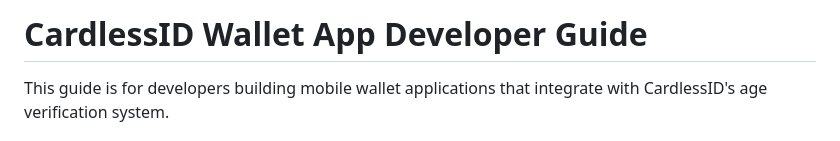
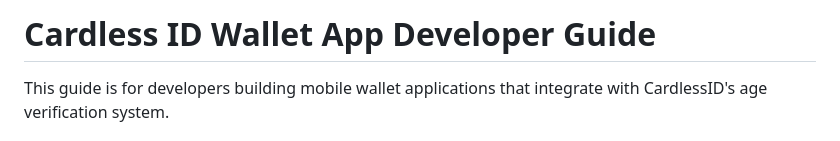
Before and after one commit to djscruggs/cardlessid, a Markdown page: WALLET_APP_GUIDE.md, the part around the change. Drawn GitHub-style.

```diff
--- a/WALLET_APP_GUIDE.md
+++ b/WALLET_APP_GUIDE.md
@@ -1,4 +1,4 @@
-# CardlessID Wallet App Developer Guide
+# Cardless ID Wallet App Developer Guide
 
 This guide is for developers building mobile wallet applications that integrate with CardlessID's age verification system.
 
```
